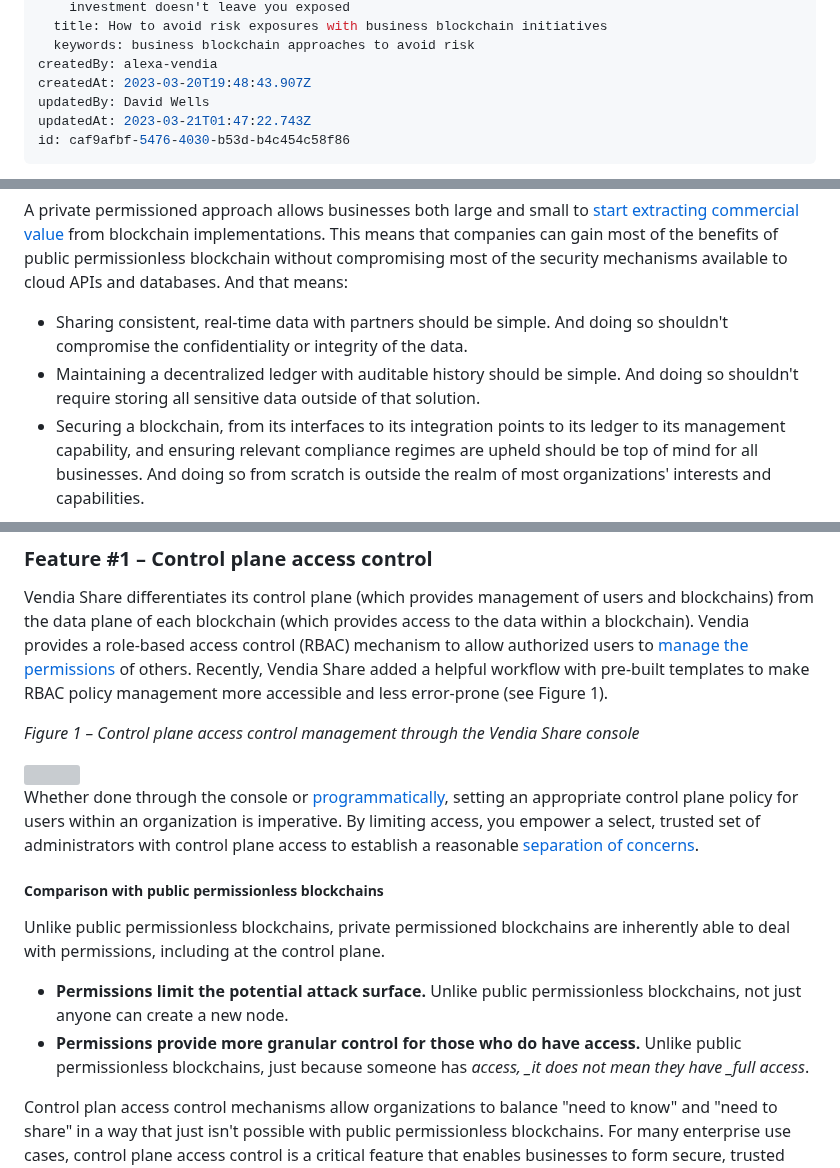
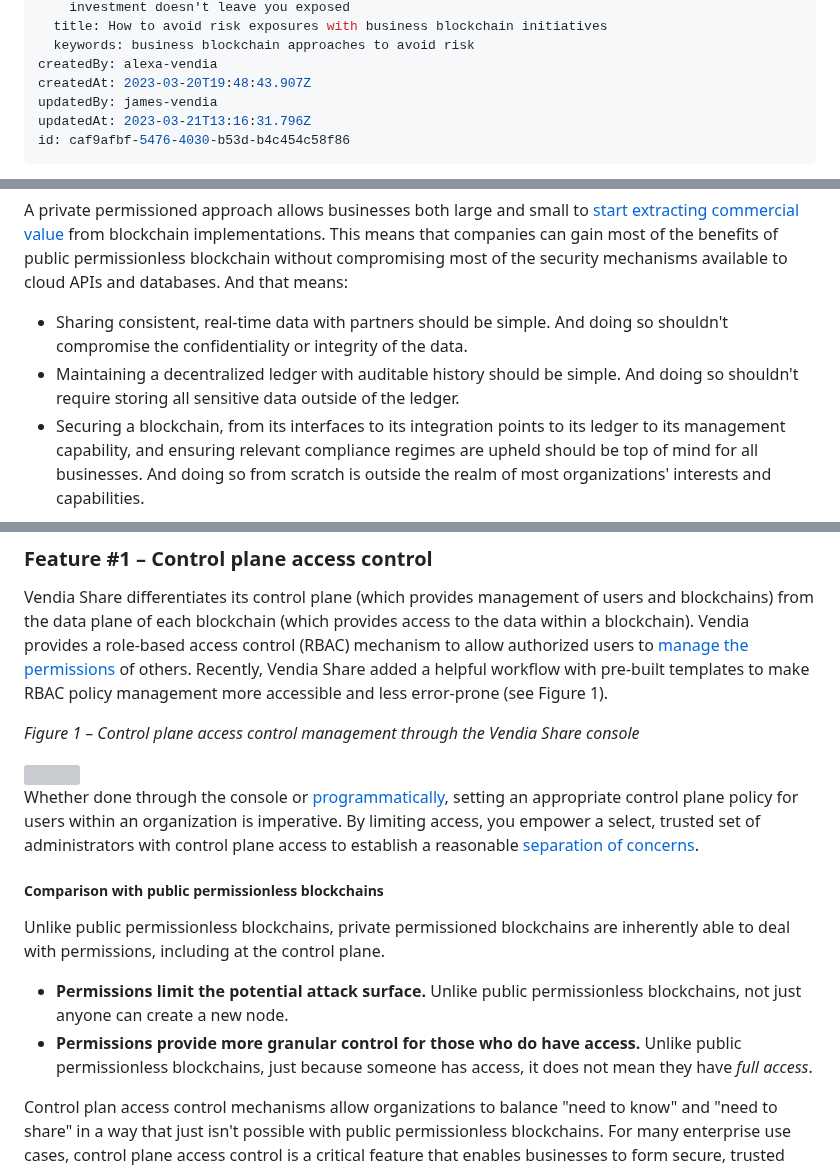
Before and after one commit to vendia/blog, a Markdown page: posts/2023-03-20-the-blockchain-emperors-new-clothes.md, 3 parts joined by grey strips. GitHub-like rendering; grey boxes are pictures that could not be loaded.

Commit message:
CMS Update Post "2023-03-20-the-blockchain-emperors-new-clothes"

```diff
--- a/posts/2023-03-20-the-blockchain-emperors-new-clothes.md
+++ b/posts/2023-03-20-the-blockchain-emperors-new-clothes.md
@@ -32,8 +32,8 @@ seo:
   keywords: business blockchain approaches to avoid risk
 createdBy: alexa-vendia
 createdAt: 2023-03-20T19:48:43.907Z
-updatedBy: David Wells
-updatedAt: 2023-03-21T01:47:22.743Z
+updatedBy: james-vendia
+updatedAt: 2023-03-21T13:16:31.796Z
 id: caf9afbf-5476-4030-b53d-b4c454c58f86
 ---
 
@@ -59,7 +59,7 @@ Private permissioned blockchains offer data protections that public permissionle
 A private permissioned approach allows businesses both large and small to [start extracting commercial value](https://www.mckinsey.com/capabilities/mckinsey-digital/our-insights/blockchain-beyond-the-hype-what-is-the-strategic-business-value) from blockchain implementations. This means that companies can gain most of the benefits of public permissionless blockchain without compromising most of the security mechanisms available to cloud APIs and databases. And that means:
 
 - Sharing consistent, real-time data with partners should be simple. And doing so shouldn't compromise the confidentiality or integrity of the data.
-- Maintaining a decentralized ledger with auditable history should be simple. And doing so shouldn't require storing all sensitive data outside of that solution.
+- Maintaining a decentralized ledger with auditable history should be simple. And doing so shouldn't require storing all sensitive data outside of the ledger.
 - Securing a blockchain, from its interfaces to its integration points to its ledger to its management capability, and ensuring relevant compliance regimes are upheld should be top of mind for all businesses. And doing so from scratch is outside the realm of most organizations' interests and capabilities.
 
 ## 3 key features where private permissioned blockchains differ from public permissionless blockchains
@@ -74,14 +74,14 @@ Vendia Share differentiates its control plane (which provides management of user
 
 <img src="https://res.cloudinary.com/vendia/image/upload/f_auto,q_90/v1679342826/Blog%20images/Emperor's%20New%20Clothes/Figure2_tmsbcr.png"  class="image-float-center" width="600" />
 
-Whether done through the console or [programmatically](https://www.vendia.com/docs/share/cli/commands/auth#auth-role-set), setting an appropriate control plane policy for users within an organization is imperative. By limiting access, you empower a select, trusted set of administrators with control plane access to establish a reasonable [separation of concerns](https://csrc.nist.gov/glossary/term/separation_of_concerns#:~:text=Definition(s)%3A,are%20independent%20of%20one%20another.).
+Whether done through the console or [programmatically](https://www.vendia.com/docs/share/cli/commands/auth#auth-role-set), setting an appropriate control plane policy for users within an organization is imperative. By limiting access, you empower a select, trusted set of administrators with control plane access to establish a reasonable [separation of concerns](https://csrc.nist.gov/glossary/term/separation_of_concerns).
 
 ##### Comparison with public permissionless blockchains
 
 Unlike public permissionless blockchains, private permissioned blockchains are inherently able to deal with permissions, including at the control plane.
 
 - **Permissions limit the potential attack surface.** Unlike public permissionless blockchains, not just anyone can create a new node.
-- **Permissions provide more granular control for those who do have access.** Unlike public permissionless blockchains, just because someone has *access, _it does not mean they have _full access*.
+- **Permissions provide more granular control for those who do have access.** Unlike public permissionless blockchains, just because someone has access, it does not mean they have _full access_.
 
 Control plan access control mechanisms allow organizations to balance "need to know" and "need to share" in a way that just isn't possible with public permissionless blockchains. For many enterprise use cases, control plane access control is a critical feature that enables businesses to form secure, trusted blockchain networks with their partners.
 
```
Also changed, not shown: other parts of posts/2023-03-20-the-blockchain-emperors-new-clothes.md (+3 -3 lines).
